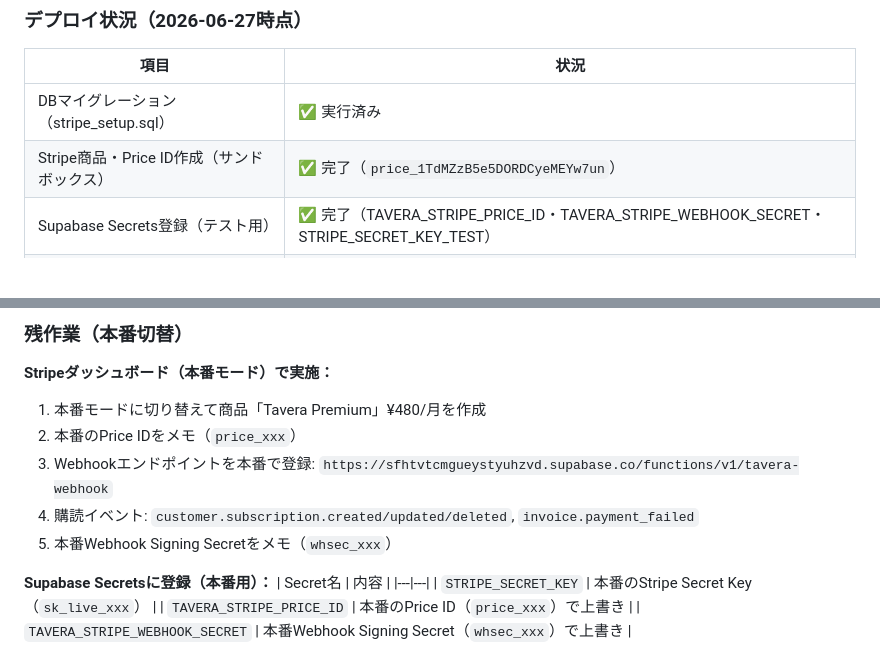
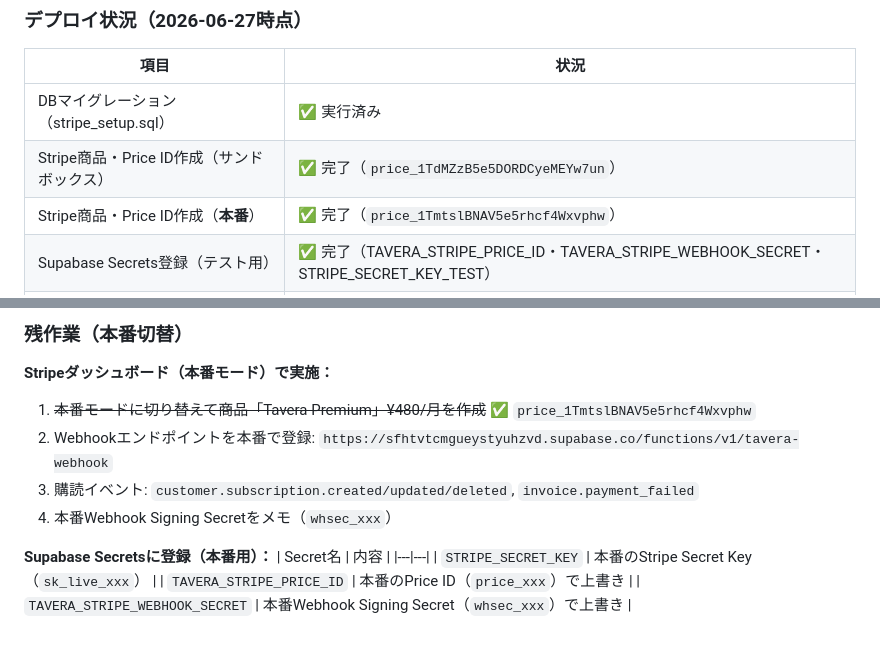
Before and after one commit to dat0925/tavera, a Markdown page: DESIGN.md, 2 parts joined by grey strips. Rendered like a GitHub page; blank space fills up the shorter version.

Commit message:
docs: record production Price ID price_1TmtslBNAV5e5rhcf4Wxvphw

```diff
--- a/DESIGN.md
+++ b/DESIGN.md
@@ -413,6 +413,7 @@ home.html等でrequireAuth()失敗 → index.html（LP）にリダイレクト
 |---|---|
 | DBマイグレーション（stripe_setup.sql） | ✅ 実行済み |
 | Stripe商品・Price ID作成（サンドボックス） | ✅ 完了（`price_1TdMZzB5e5DORDCyeMEYw7un`） |
+| Stripe商品・Price ID作成（**本番**） | ✅ 完了（`price_1TmtslBNAV5e5rhcf4Wxvphw`） |
 | Supabase Secrets登録（テスト用） | ✅ 完了（TAVERA_STRIPE_PRICE_ID・TAVERA_STRIPE_WEBHOOK_SECRET・STRIPE_SECRET_KEY_TEST） |
 | Edge Function tavera-checkout | ✅ コード修正済み（console.log削除・本番キー優先）→ **Supabaseコンソールで再デプロイ必要** |
 | Edge Function tavera-webhook | ✅ コード修正済み（**Stripe署名検証追加**）→ **Supabaseコンソールで再デプロイ必要** |
@@ -428,11 +429,10 @@ home.html等でrequireAuth()失敗 → index.html（LP）にリダイレクト
 ### 残作業（本番切替）
 
 **Stripeダッシュボード（本番モード）で実施：**
-1. 本番モードに切り替えて商品「Tavera Premium」¥480/月を作成
-2. 本番のPrice IDをメモ（`price_xxx`）
-3. Webhookエンドポイントを本番で登録: `https://sfhtvtcmgueystyuhzvd.supabase.co/functions/v1/tavera-webhook`
-4. 購読イベント: `customer.subscription.created/updated/deleted`, `invoice.payment_failed`
-5. 本番Webhook Signing Secretをメモ（`whsec_xxx`）
+1. ~~本番モードに切り替えて商品「Tavera Premium」¥480/月を作成~~ ✅ `price_1TmtslBNAV5e5rhcf4Wxvphw`
+2. Webhookエンドポイントを本番で登録: `https://sfhtvtcmgueystyuhzvd.supabase.co/functions/v1/tavera-webhook`
+3. 購読イベント: `customer.subscription.created/updated/deleted`, `invoice.payment_failed`
+4. 本番Webhook Signing Secretをメモ（`whsec_xxx`）
 
 **Supabase Secretsに登録（本番用）：**
 | Secret名 | 内容 |
```
